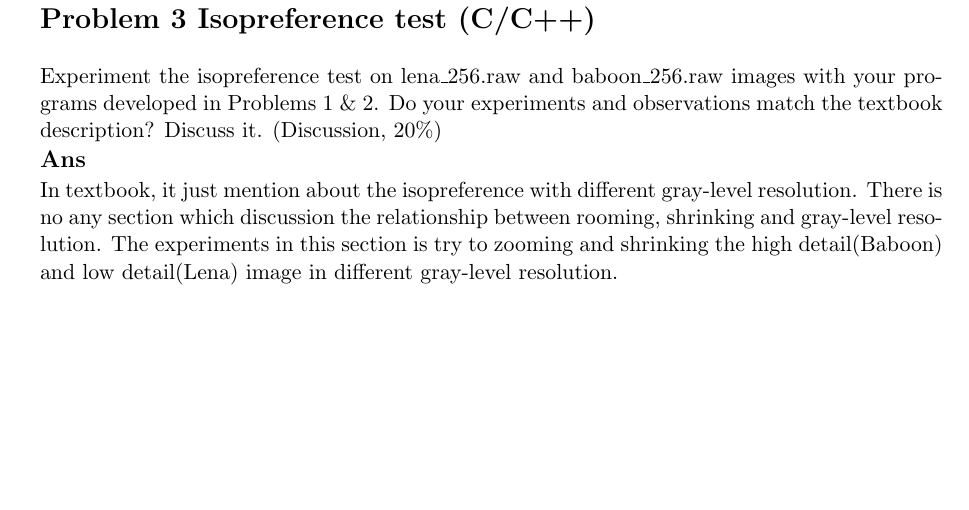
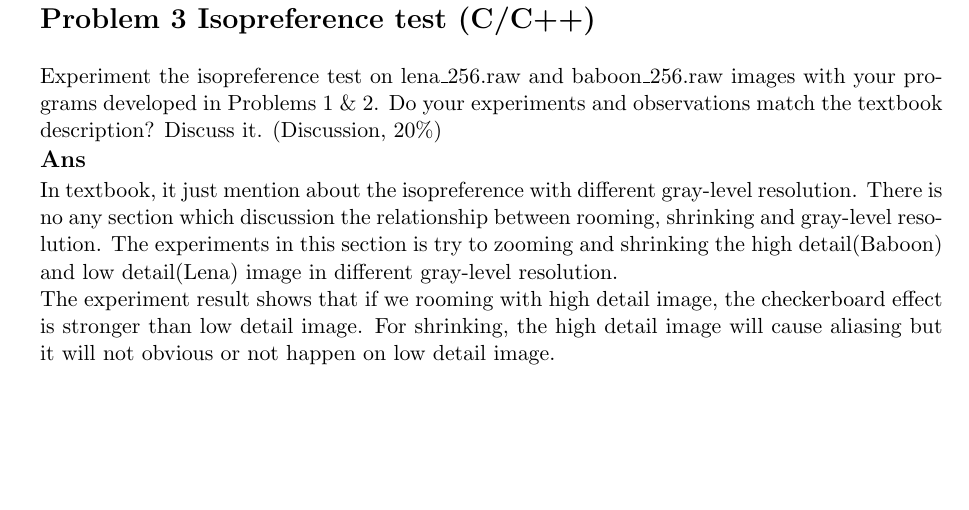
Before and after one commit to justin-changqi/2018_fall_computer_vision, a LaTeX problem sheet (hw2_2_rooming_shrinking/report/HW#2-2_106368002_report.tex): part of page 3 of 3, cut so that both start at the same text. Compiled offline with pdfLaTeX.

Commit message:
finish hw2-2

```diff
--- a/hw2_2_rooming_shrinking/report/HW#2-2_106368002_report.tex
+++ b/hw2_2_rooming_shrinking/report/HW#2-2_106368002_report.tex
@@ -181,7 +181,10 @@ Advisor: 電子所 高立人 \hfill justin840727@gmail.com \\
   In textbook, it just mention about the isopreference with different gray-level resolution.
   There is no any section which discussion the relationship between rooming, shrinking and
   gray-level resolution. The experiments in this section is try to zooming and shrinking
-  the high detail(Baboon) and low detail(Lena) image in different gray-level resolution.
+  the high detail(Baboon) and low detail(Lena) image in different gray-level resolution.\\
+  The experiment result shows that if we rooming with high detail image, the checkerboard
+  effect is stronger than low detail image. For shrinking, the high detail image will cause
+  aliasing but it will not obvious or not happen on low detail image.
 % \begin{thebibliography}{9}
 %   \bibitem{MSE-wiki} Wikipedia. \emph{Mean squared error}[online]. \\
 %   Available from World Wide Web: (https://en.wikipedia.org/wiki/Mean\_squared\_error).
```
Also changed, not shown: hw2_2_rooming_shrinking/report/HW#2-2_106368002_report.pdf.
